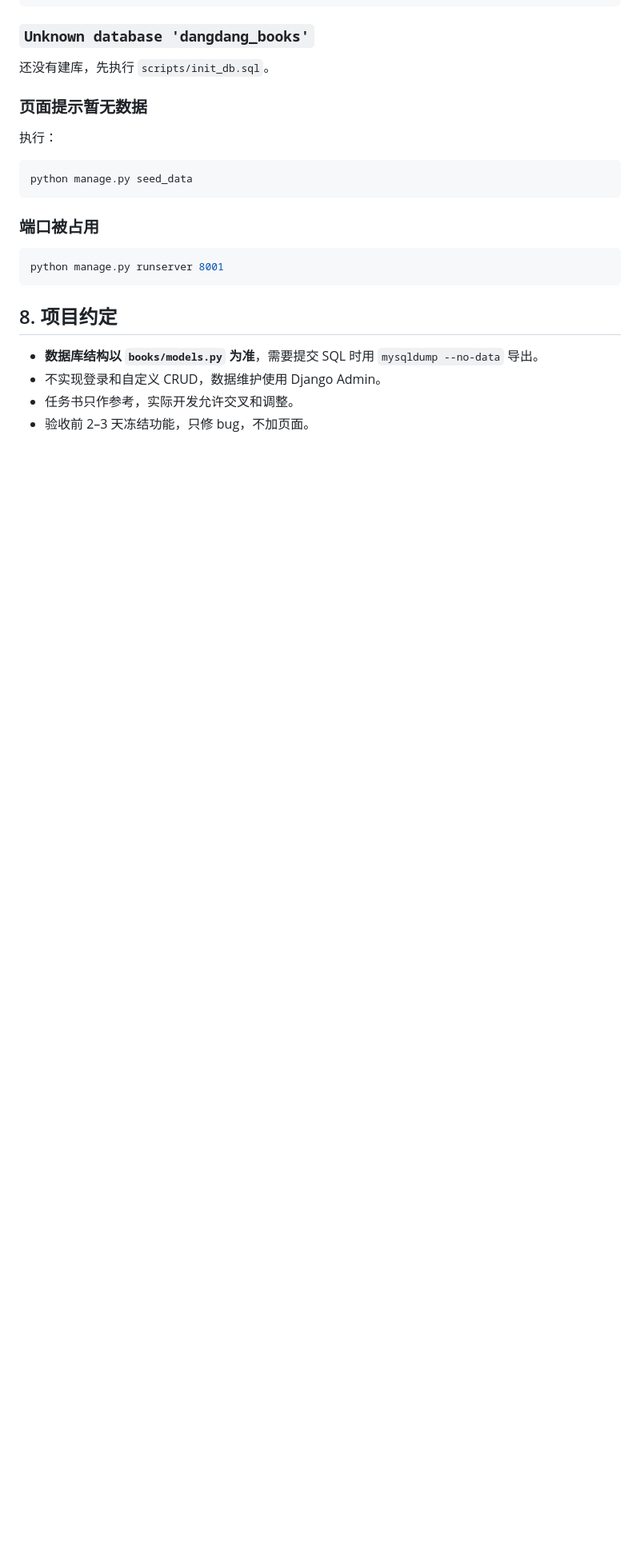
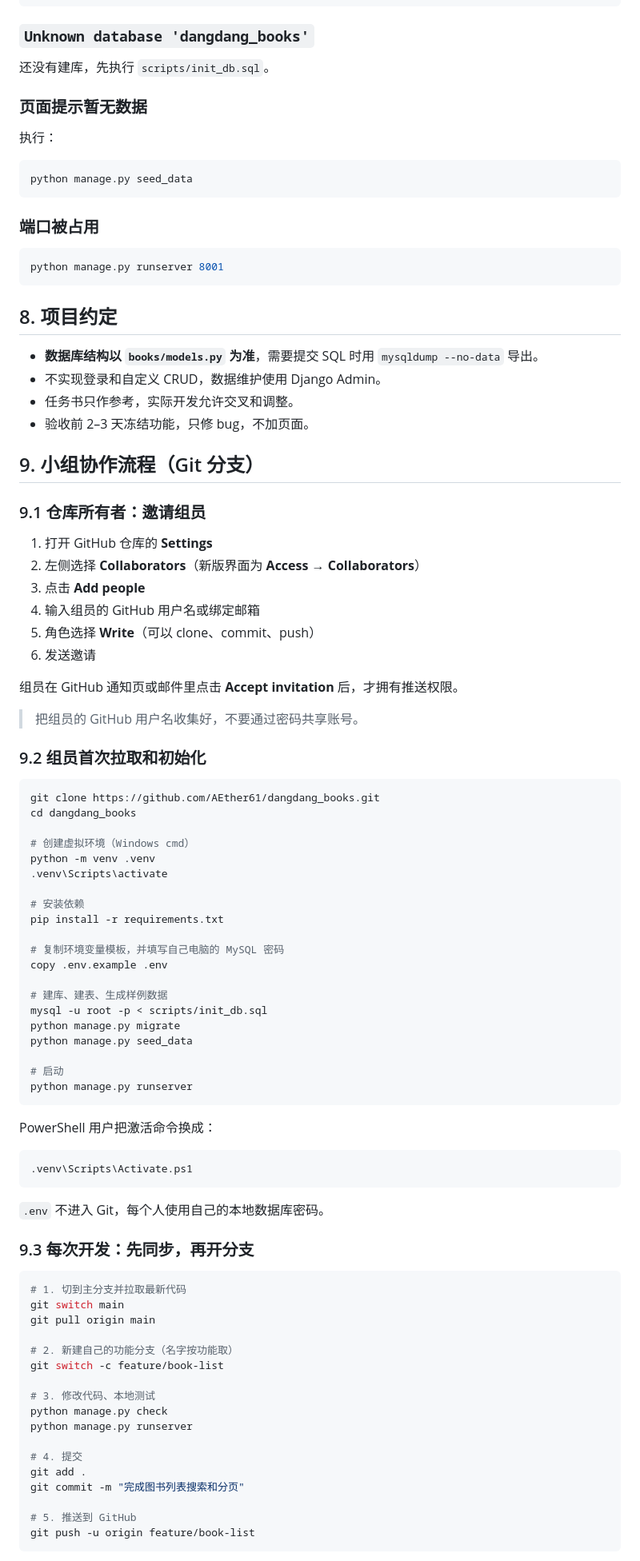
Before and after one commit to AEther61/dangdang_books, a Markdown page: README.md, the part around one of its changes. Shown at 80% size. Rendered like a GitHub page; blank space fills up the shorter version.

Commit message:
补充小组协作与 Git 分支流程说明

````diff
--- a/README.md
+++ b/README.md
@@ -210,3 +210,74 @@ python manage.py runserver 8001
 - 不实现登录和自定义 CRUD，数据维护使用 Django Admin。
 - 任务书只作参考，实际开发允许交叉和调整。
 - 验收前 2–3 天冻结功能，只修 bug，不加页面。
+
+## 9. 小组协作流程（Git 分支）
+
+### 9.1 仓库所有者：邀请组员
+
+1. 打开 GitHub 仓库的 **Settings**
+2. 左侧选择 **Collaborators**（新版界面为 **Access → Collaborators**）
+3. 点击 **Add people**
+4. 输入组员的 GitHub 用户名或绑定邮箱
+5. 角色选择 **Write**（可以 clone、commit、push）
+6. 发送邀请
+
+组员在 GitHub 通知页或邮件里点击 **Accept invitation** 后，才拥有推送权限。
+
+> 把组员的 GitHub 用户名收集好，不要通过密码共享账号。
+
+### 9.2 组员首次拉取和初始化
+
+```bash
+git clone https://github.com/AEther61/dangdang_books.git
+cd dangdang_books
+
+# 创建虚拟环境（Windows cmd）
+python -m venv .venv
+.venv\Scripts\activate
+
+# 安装依赖
+pip install -r requirements.txt
+
+# 复制环境变量模板，并填写自己电脑的 MySQL 密码
+copy .env.example .env
+
+# 建库、建表、生成样例数据
+mysql -u root -p < scripts/init_db.sql
+python manage.py migrate
+python manage.py seed_data
+
+# 启动
+python manage.py runserver
+```
+
+PowerShell 用户把激活命令换成：
+
+```powershell
+.venv\Scripts\Activate.ps1
+```
+
+`.env` 不进入 Git，每个人使用自己的本地数据库密码。
+
+### 9.3 每次开发：先同步，再开分支
+
+```bash
+# 1. 切到主分支并拉取最新代码
+git switch main
+git pull origin main
+
+# 2. 新建自己的功能分支（名字按功能取）
+git switch -c feature/book-list
+
+# 3. 修改代码、本地测试
+python manage.py check
+python manage.py runserver
+
+# 4. 提交
+git add .
+git commit -m "完成图书列表搜索和分页"
+
+# 5. 推送到 GitHub
+git push -u origin feature/book-list
+```
+
````
Also changed, not shown: other parts of README.md (+32 -0 lines).
